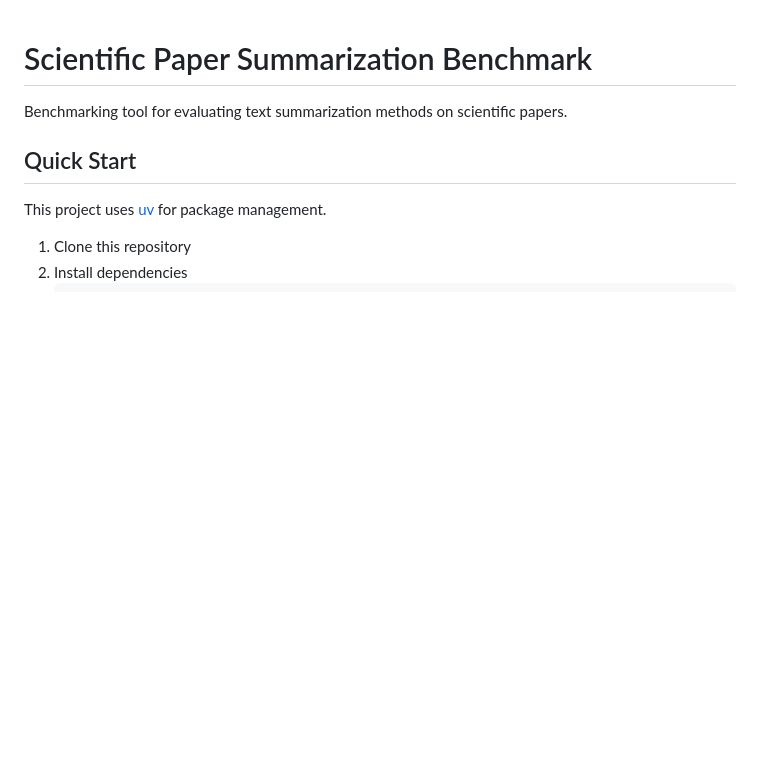
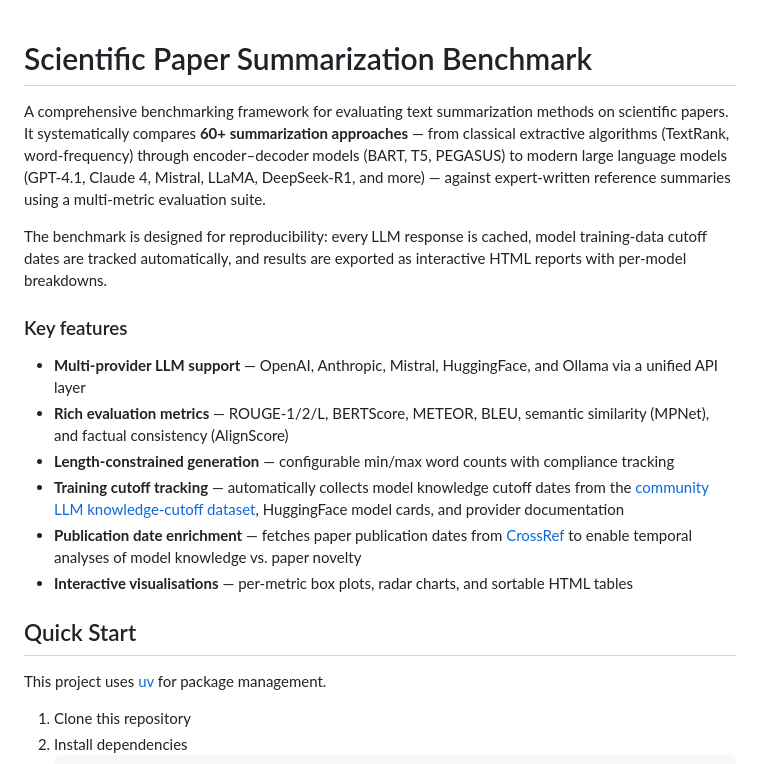
Before and after one commit to Delta4AI/LLMTextSummarizationBenchmark, a Markdown page: README.md, the part around one of its changes. Drawn GitHub-style; blank space fills up the shorter version.

Commit message:
docs(readme): expand project description, add utility scripts and acknowledgements

```diff
--- a/README.md
+++ b/README.md
@@ -1,6 +1,23 @@
 # Scientific Paper Summarization Benchmark
 
-Benchmarking tool for evaluating text summarization methods on scientific papers.
+A comprehensive benchmarking framework for evaluating text summarization methods on scientific papers.
+It systematically compares **60+ summarization approaches** — from classical extractive algorithms (TextRank, word-frequency)
+through encoder–decoder models (BART, T5, PEGASUS) to modern large language models (GPT-4.1, Claude 4, Mistral, LLaMA, DeepSeek-R1, and more) —
+against expert-written reference summaries using a multi-metric evaluation suite.
+
+The benchmark is designed for reproducibility: every LLM response is cached, model training-data cutoff dates are
+tracked automatically, and results are exported as interactive HTML reports with per-model breakdowns.
+
+### Key features
+
+- **Multi-provider LLM support** — OpenAI, Anthropic, Mistral, HuggingFace, and Ollama via a unified API layer
+- **Rich evaluation metrics** — ROUGE-1/2/L, BERTScore, METEOR, BLEU, semantic similarity (MPNet), and factual consistency (AlignScore)
+- **Length-constrained generation** — configurable min/max word counts with compliance tracking
+- **Training cutoff tracking** — automatically collects model knowledge cutoff dates from the
+  [community LLM knowledge-cutoff dataset](https://github.com/HaoooWang/llm-knowledge-cutoff-dates),
+  HuggingFace model cards, and provider documentation
+- **Publication date enrichment** — fetches paper publication dates from [CrossRef](https://www.crossref.org/) to enable temporal analyses of model knowledge vs. paper novelty
+- **Interactive visualisations** — per-metric box plots, radar charts, and sortable HTML tables
 
 ## Quick Start
 
```
Also changed, not shown: other parts of README.md (+56 -0 lines).
